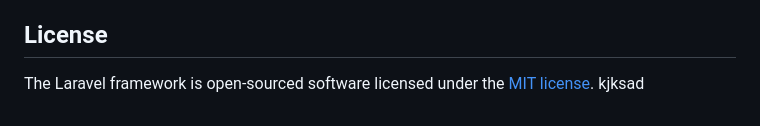
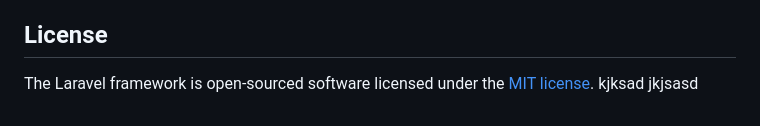
Before and after one commit to kifah4it/ccit, a Markdown page: README2.md, the part around the change. Drawn GitHub-style.

```diff
--- a/README2.md
+++ b/README2.md
@@ -64,4 +64,4 @@ If you discover a security vulnerability within Laravel, please send an e-mail t
 ## License
 
 The Laravel framework is open-sourced software licensed under the [MIT license](https://opensource.org/licenses/MIT).
-kjksad
+kjksad jkjsasd
```
